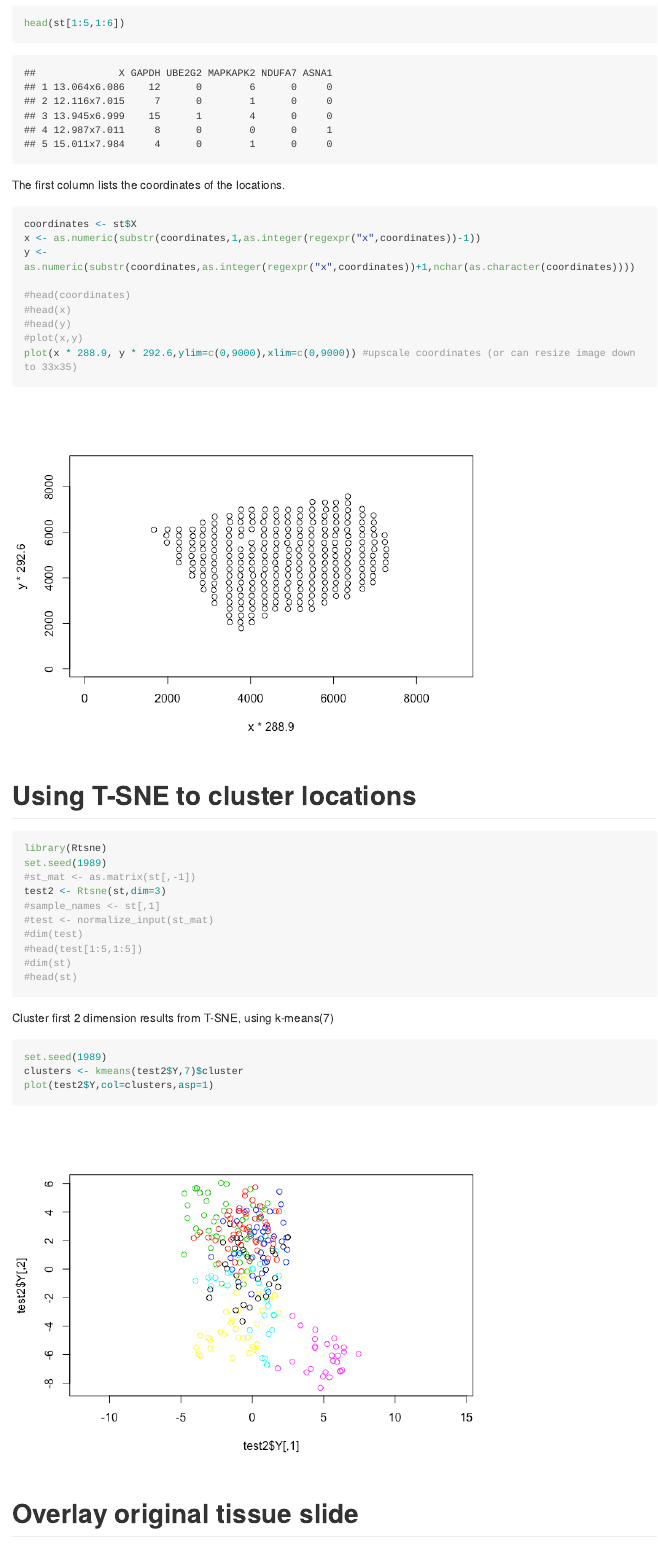
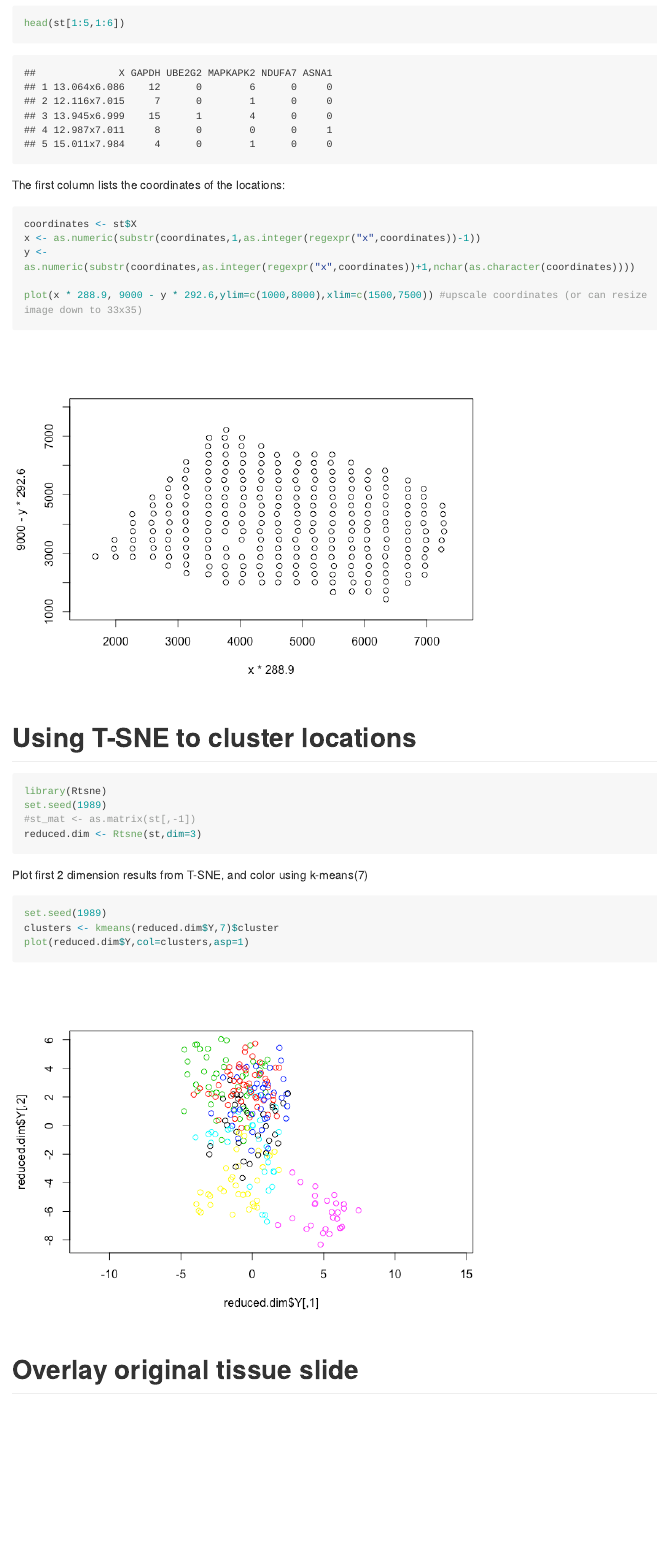
Before and after one commit to benmesch/spatial.transcriptomics, an R Markdown document (README.Rmd): the page in a window 1100 px wide, from 430 px down. The pictures show the output file README.md that the author committed with the source, drawn offline in the style of GitHub; long lines of code are wrapped.

Commit message:
lastDraftUpdate

````diff
--- a/README.Rmd
+++ b/README.Rmd
@@ -19,17 +19,13 @@ Counts for 14,881 genes are listed for each of 254 locations:
 head(st[1:5,1:6])
 ```
 
-The first column lists the coordinates of the locations.
+The first column lists the coordinates of the locations:
 ```{r}
 coordinates <- st$X
 x <- as.numeric(substr(coordinates,1,as.integer(regexpr("x",coordinates))-1))
 y <- as.numeric(substr(coordinates,as.integer(regexpr("x",coordinates))+1,nchar(as.character(coordinates))))
 
-#head(coordinates)
-#head(x)
-#head(y)
-#plot(x,y)
-plot(x * 288.9, y * 292.6,ylim=c(0,9000),xlim=c(0,9000)) #upscale coordinates (or can resize image down to 33x35)
+plot(x * 288.9, 9000 - y * 292.6,ylim=c(1000,8000),xlim=c(1500,7500)) #upscale coordinates (or can resize image down to 33x35)
 ```
 
 
@@ -38,20 +34,14 @@ plot(x * 288.9, y * 292.6,ylim=c(0,9000),xlim=c(0,9000)) #upscale coordinates (o
 library(Rtsne)
 set.seed(1989)
 #st_mat <- as.matrix(st[,-1])
-test2 <- Rtsne(st,dim=3)
-#sample_names <- st[,1]
-#test <- normalize_input(st_mat)
-#dim(test)
-#head(test[1:5,1:5])
-#dim(st)
-#head(st)
+reduced.dim <- Rtsne(st,dim=3)
 ```
 
-Cluster first 2 dimension results from T-SNE, using k-means(7)
+Plot first 2 dimension results from T-SNE, and color using k-means(7)
 ```{r}
 set.seed(1989)
-clusters <- kmeans(test2$Y,7)$cluster
-plot(test2$Y,col=clusters,asp=1)
+clusters <- kmeans(reduced.dim$Y,7)$cluster
+plot(reduced.dim$Y,col=clusters,asp=1)
 ```
 
 # Overlay original tissue slide
````
Also changed, not shown: README.md, README_files/figure-html/unnamed-chunk-3-1.png, README_files/figure-html/unnamed-chunk-5-1.png, README.Rmd (2 more changed lines).
